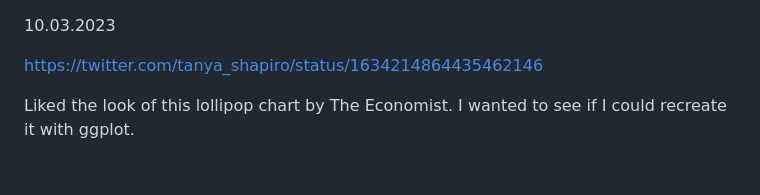
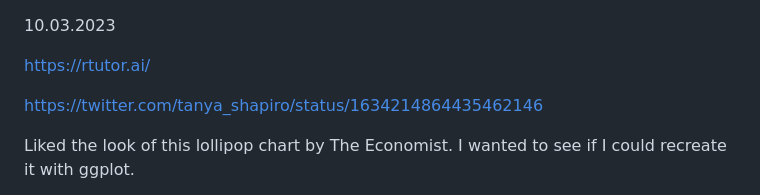
Before and after one commit to Yedomon/R, a Markdown page: README.md, the part around the change. GitHub-like rendering; blank space fills up the shorter version.

```diff
--- a/README.md
+++ b/README.md
@@ -1,7 +1,7 @@
 10.03.2023
 
 
-
+https://rtutor.ai/
 
 
 https://twitter.com/tanya_shapiro/status/1634214864435462146
```
